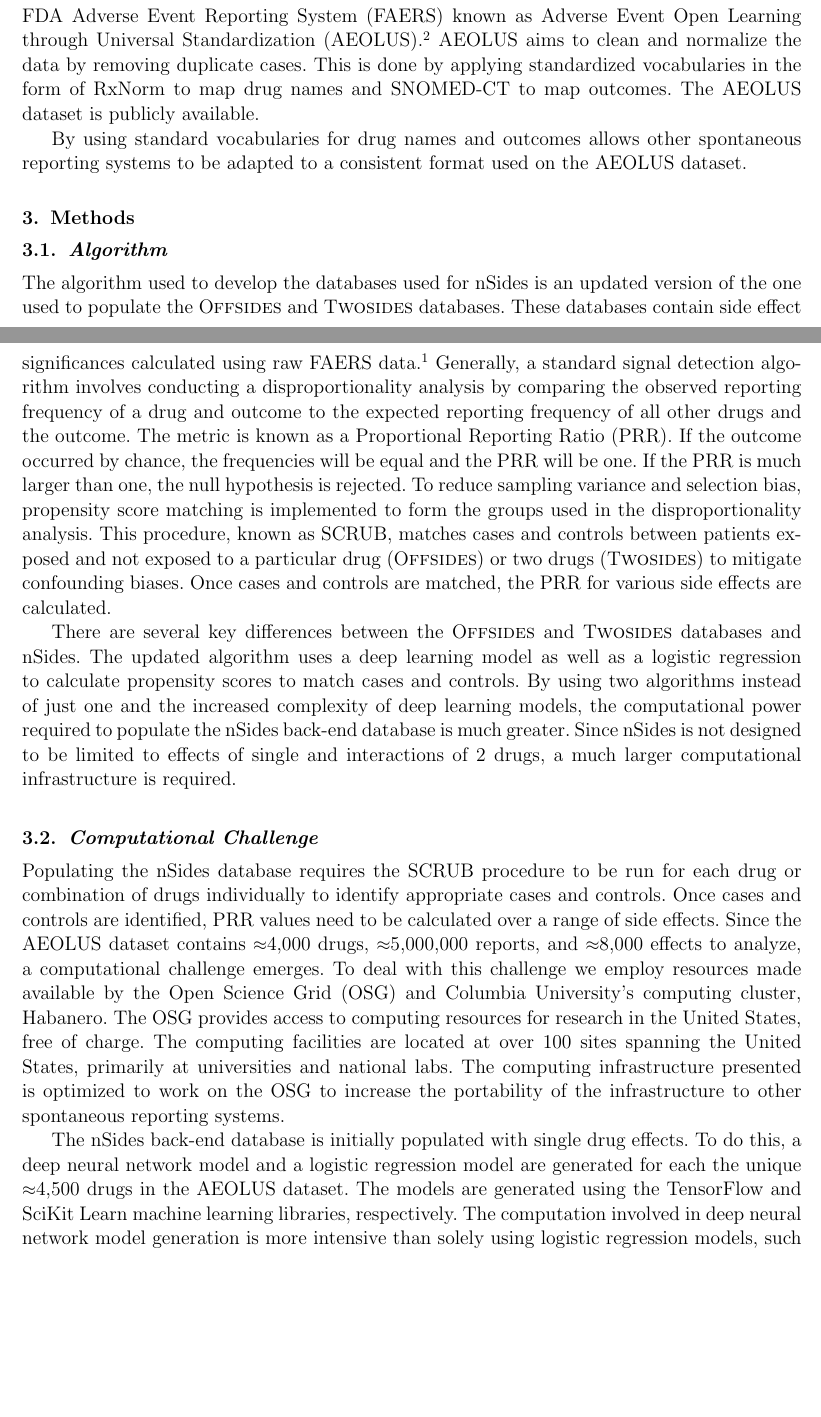
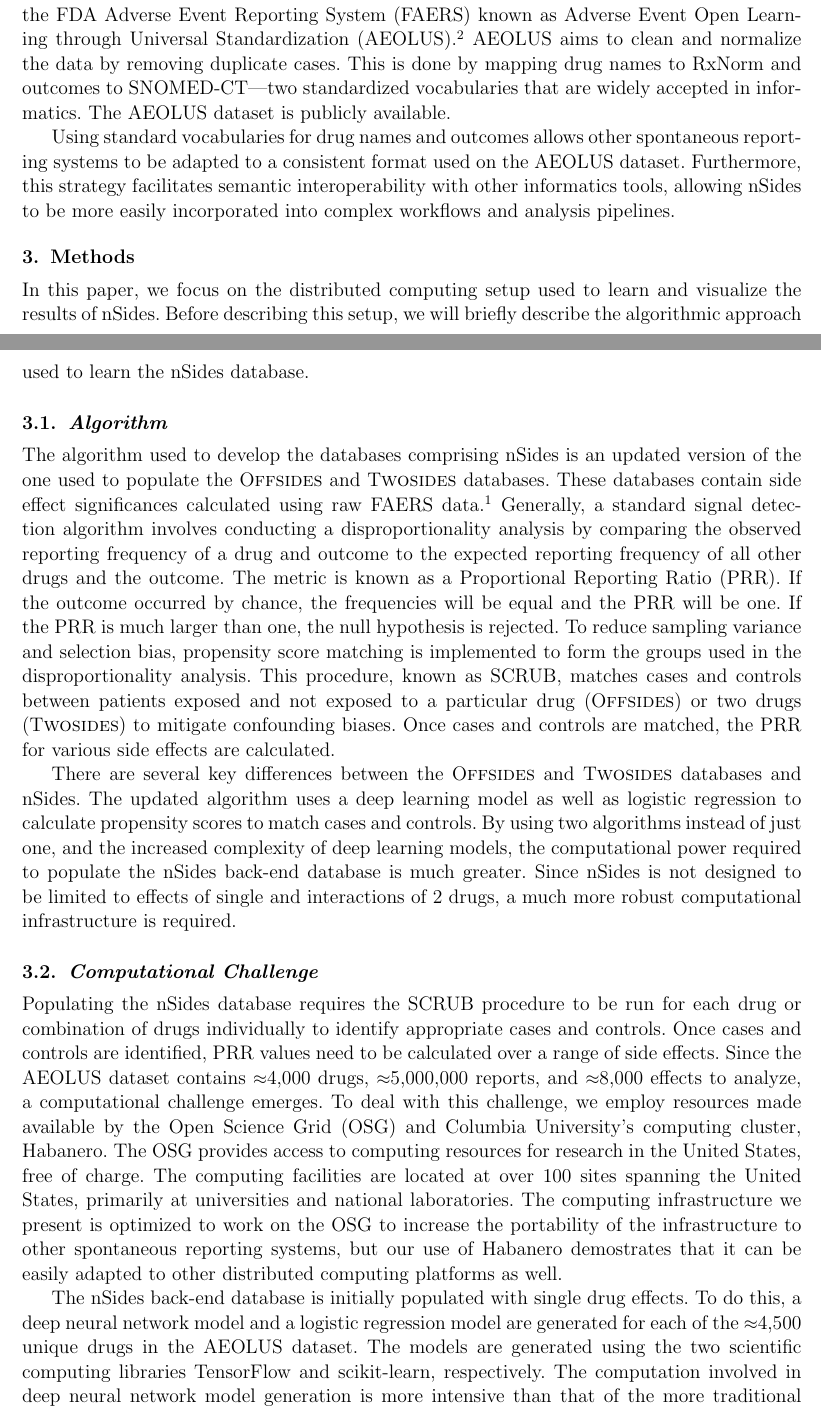
Before and after one commit to rvanguri/psb_2017, a LaTeX document (psb.tex): two parts of pages 2 and 3 of 6, joined at a grey line, cut so that both start at the same text, the shorter picture padded with empty space. Compiled offline with pdfLaTeX.

Commit message:
JDR edits and more details.

```diff
--- a/psb.tex
+++ b/psb.tex
@@ -109,18 +109,19 @@ There are several data sources which are involved in nSides. We use a
 curated version of the FDA Adverse Event Reporting System (FAERS)
 known as Adverse Event Open Learning through Universal Standardization
 (AEOLUS)~\cite{AEOLUS}.  AEOLUS aims to clean and normalize the data
-by removing duplicate cases. This is done by applying standardized
-vocabularies in the form of RxNorm to map drug names and SNOMED-CT to
-map outcomes. The AEOLUS dataset is publicly available.
+by removing duplicate cases. This is done by mapping drug names to RxNorm and outcomes to SNOMED-CT---two standardized vocabularies that are widely accepted in informatics. The AEOLUS dataset is publicly available.
 
-By using standard vocabularies for drug names and outcomes allows
+Using standard vocabularies for drug names and outcomes allows
 other spontaneous reporting systems to be adapted to a consistent
-format used on the AEOLUS dataset.
+format used on the AEOLUS dataset. Furthermore, this strategy facilitates
+semantic interoperability with other informatics tools, allowing nSides to be
+more easily incorporated into complex workflows and analysis pipelines.
 
 \section{Methods}
+In this paper, we focus on the distributed computing setup used to learn and visualize the results of nSides. Before describing this setup, we will briefly describe the algorithmic approach used to learn the nSides database.
 
 \subsection{Algorithm}
-The algorithm used to develop the databases used for nSides is an
+The algorithm used to develop the databases comprising nSides is an
 updated version of the one used to populate the O\textsc{ffsides} and
 T\textsc{wosides} databases.  These databases contain side effect
 significances calculated using raw FAERS data~\cite{Tatonetti2012}.
@@ -141,13 +142,13 @@ calculated.
 
 There are several key differences between the O\textsc{ffsides} and
 T\textsc{wosides} databases and nSides. The updated algorithm uses a
-deep learning model as well as a logistic regression to calculate
+deep learning model as well as logistic regression to calculate
 propensity scores to match cases and controls. By using two algorithms
-instead of just one and the increased complexity of deep learning
+instead of just one, and the increased complexity of deep learning
 models, the computational power required to populate the nSides
 back-end database is much greater. Since nSides is not designed to be
 limited to effects of single and interactions of 2 drugs, a much
-larger computational infrastructure is required.
+more robust computational infrastructure is required.
 
 \subsection{Computational Challenge}
 
@@ -157,24 +158,24 @@ appropriate cases and controls. Once cases and controls are
 identified, PRR values need to be calculated over a range of side
 effects. Since the AEOLUS dataset contains $\approx$4,000 drugs,
 $\approx$5,000,000 reports, and $\approx$8,000 effects to analyze, a
-computational challenge emerges.  To deal with this challenge we
+computational challenge emerges.  To deal with this challenge, we
 employ resources made available by the Open Science Grid (OSG) and
 Columbia University's computing cluster, Habanero. The OSG provides
 access to computing resources for research in the United States, free
 of charge. The computing facilities are located at over 100 sites
 spanning the United States, primarily at universities and national
-labs.  The computing infrastructure presented is optimized to work on
+laboratories. The computing infrastructure we present is optimized to work on
 the OSG to increase the portability of the infrastructure to other
-spontaneous reporting systems.
+spontaneous reporting systems, but our use of Habanero demostrates that it can be easily adapted to other distributed computing platforms as well.
 
 The nSides back-end database is initially populated with single drug
 effects. To do this, a deep neural network model and a logistic
-regression model are generated for each the unique $\approx$4,500
-drugs in the AEOLUS dataset. The models are generated using the
-TensorFlow and SciKit Learn machine learning libraries,
+regression model are generated for each of the $\approx$4,500 unique
+drugs in the AEOLUS dataset. The models are generated using the two scientific computing libraries
+TensorFlow and scikit-learn,
 respectively. The computation involved in deep neural network model
-generation is more intensive than solely using logistic regression
-models, such as in the creation of O\textsc{ffsides} and
+generation is more intensive than that of the more traditional logistic regression
+model, such as those used in the creation of O\textsc{ffsides} and
 T\textsc{wosides}. As a result, a more complicated computational
 infrastructure is used.
 
```
Also changed, not shown: psb.pdf, psb.tex (41 more changed lines), 2 other files.
